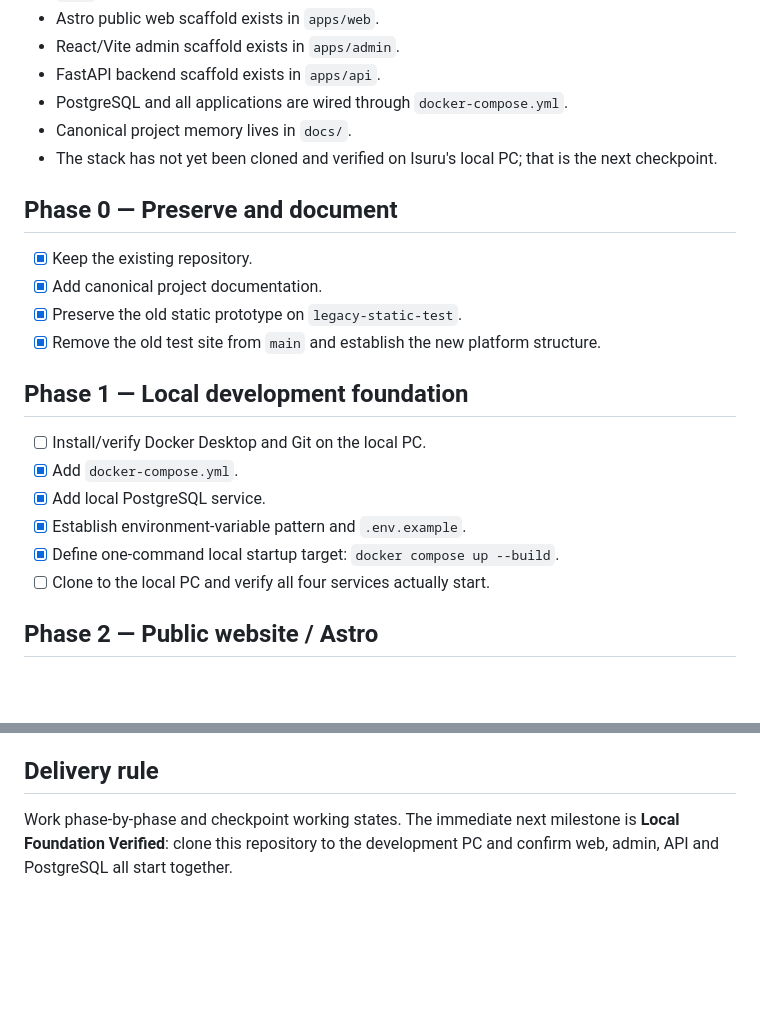
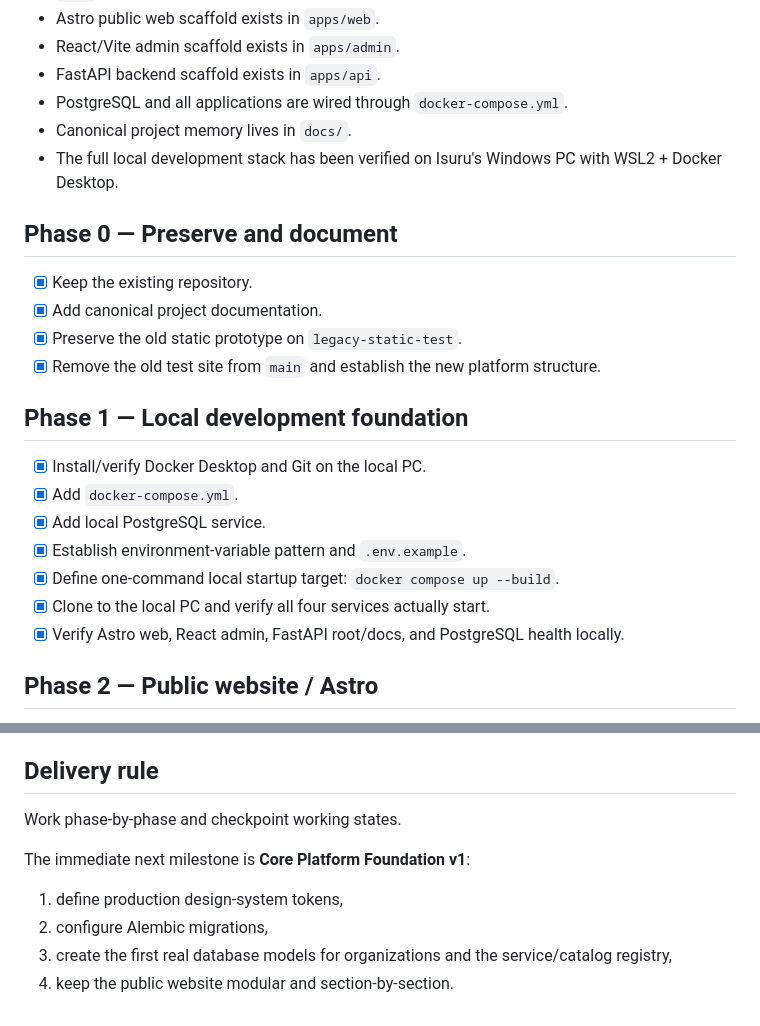
Before and after one commit to isuru6299/evo-website, a Markdown page: docs/ROADMAP.md, 2 parts joined by grey strips. GitHub-like rendering; blank space fills up the shorter version.

Commit message:
docs: advance roadmap after local verification

```diff
--- a/docs/ROADMAP.md
+++ b/docs/ROADMAP.md
@@ -8,7 +8,7 @@
 - FastAPI backend scaffold exists in `apps/api`.
 - PostgreSQL and all applications are wired through `docker-compose.yml`.
 - Canonical project memory lives in `docs/`.
-- The stack has not yet been cloned and verified on Isuru's local PC; that is the next checkpoint.
+- The full local development stack has been verified on Isuru's Windows PC with WSL2 + Docker Desktop.
 
 ## Phase 0 — Preserve and document
 - [x] Keep the existing repository.
@@ -17,12 +17,13 @@
 - [x] Remove the old test site from `main` and establish the new platform structure.
 
 ## Phase 1 — Local development foundation
-- [ ] Install/verify Docker Desktop and Git on the local PC.
+- [x] Install/verify Docker Desktop and Git on the local PC.
 - [x] Add `docker-compose.yml`.
 - [x] Add local PostgreSQL service.
 - [x] Establish environment-variable pattern and `.env.example`.
 - [x] Define one-command local startup target: `docker compose up --build`.
-- [ ] Clone to the local PC and verify all four services actually start.
+- [x] Clone to the local PC and verify all four services actually start.
+- [x] Verify Astro web, React admin, FastAPI root/docs, and PostgreSQL health locally.
 
 ## Phase 2 — Public website / Astro
 - [x] Create `apps/web` Astro project scaffold.
@@ -111,4 +112,10 @@
 - [ ] Add subdomains only as services actually need them.
 
 ## Delivery rule
-Work phase-by-phase and checkpoint working states. The immediate next milestone is **Local Foundation Verified**: clone this repository to the development PC and confirm web, admin, API and PostgreSQL all start together.
+Work phase-by-phase and checkpoint working states.
+
+The immediate next milestone is **Core Platform Foundation v1**:
+1. define production design-system tokens,
+2. configure Alembic migrations,
+3. create the first real database models for organizations and the service/catalog registry,
+4. keep the public website modular and section-by-section.
```
